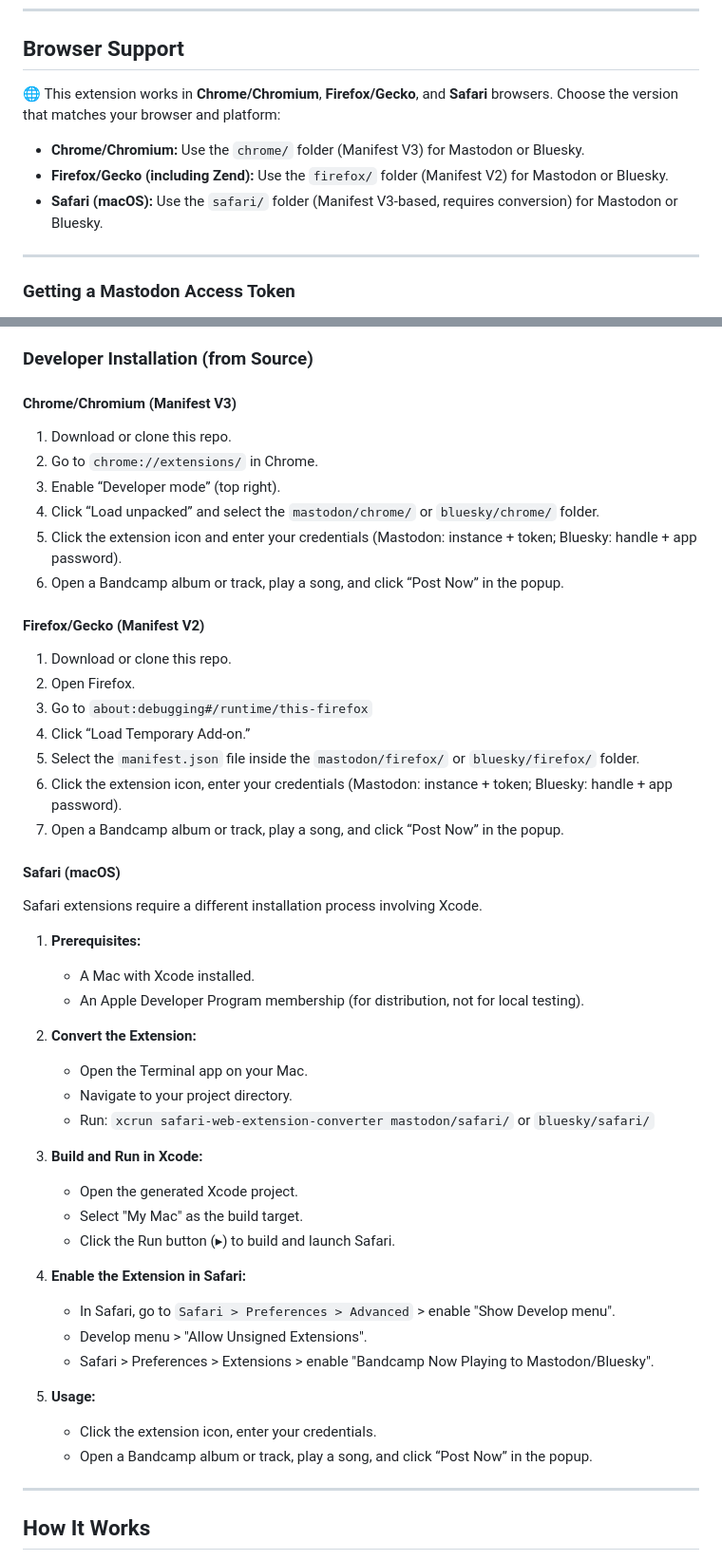
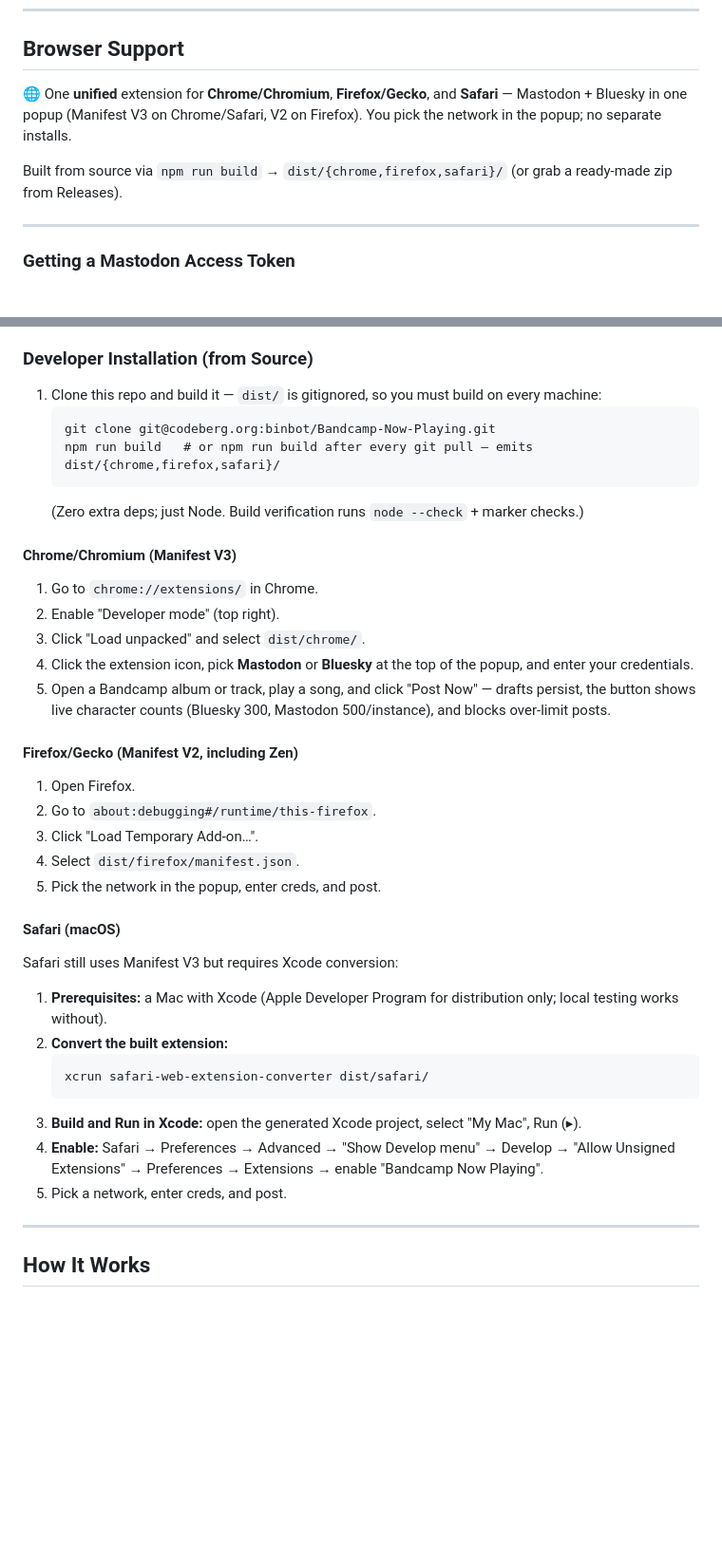
Before and after one commit to binbot/Bandcamp-Now-Playing, a Markdown page: README.md, 2 parts joined by grey strips. Shown at 95% size. Rendered like a GitHub page; blank space fills up the shorter version.

Commit message:
docs: add AGENTS.md and fix stale README install steps
- AGENTS.md: single source src/, build via npm run build -> dist/* (dist gitignored,
  must build on each machine after pull/clone), browser/compose shims, per-network
  limits (Bluesky 300 graphemes hard, Mastodon per-instance max_characters), origin
  = Codeberg source of truth + github backup, branch per phase, --no-ff merge
- README: collapse Browser Support to unified extension, replace stale
  mastodon/chrome + blusky/ subfolders with build-then-dist/ flow for all
  browsers

````diff
--- a/README.md
+++ b/README.md
@@ -15,11 +15,9 @@
 
 ## Browser Support
 
-🌐 This extension works in **Chrome/Chromium**, **Firefox/Gecko**, and **Safari** browsers. Choose the version that matches your browser and platform:
+🌐 One **unified** extension for **Chrome/Chromium**, **Firefox/Gecko**, and **Safari** — Mastodon + Bluesky in one popup (Manifest V3 on Chrome/Safari, V2 on Firefox). You pick the network in the popup; no separate installs.
 
-- **Chrome/Chromium:** Use the `chrome/` folder (Manifest V3) for Mastodon or Bluesky.
-- **Firefox/Gecko (including Zend):** Use the `firefox/` folder (Manifest V2) for Mastodon or Bluesky.
-- **Safari (macOS):** Use the `safari/` folder (Manifest V3-based, requires conversion) for Mastodon or Bluesky.
+Built from source via `npm run build` → `dist/{chrome,firefox,safari}/` (or grab a ready-made zip from Releases).
 
 ---
 
@@ -77,51 +75,41 @@
 
 ### Developer Installation (from Source)
 
+1. Clone this repo and build it — `dist/` is gitignored, so you must build on every machine:
+   ```
+   git clone git@codeberg.org:binbot/Bandcamp-Now-Playing.git
+   npm run build   # or npm run build after every git pull — emits dist/{chrome,firefox,safari}/
+   ```
+   (Zero extra deps; just Node. Build verification runs `node --check` + marker checks.)
+
 #### Chrome/Chromium (Manifest V3)
 
-1. Download or clone this repo.
-2. Go to `chrome://extensions/` in Chrome.
-3. Enable “Developer mode” (top right).
-4. Click “Load unpacked” and select the `mastodon/chrome/` or `bluesky/chrome/` folder.
-5. Click the extension icon and enter your credentials (Mastodon: instance + token; Bluesky: handle + app password).
-6. Open a Bandcamp album or track, play a song, and click “Post Now” in the popup.
+1. Go to `chrome://extensions/` in Chrome.
+2. Enable "Developer mode" (top right).
+3. Click "Load unpacked" and select `dist/chrome/`.
+4. Click the extension icon, pick **Mastodon** or **Bluesky** at the top of the popup, and enter your credentials.
+5. Open a Bandcamp album or track, play a song, and click "Post Now" — drafts persist, the button shows live character counts (Bluesky 300, Mastodon 500/instance), and blocks over-limit posts.
 
-#### Firefox/Gecko (Manifest V2)
+#### Firefox/Gecko (Manifest V2, including Zen)
 
-1. Download or clone this repo.
-2. Open Firefox.
-3. Go to `about:debugging#/runtime/this-firefox`
-4. Click “Load Temporary Add-on.”
-5. Select the `manifest.json` file inside the `mastodon/firefox/` or `bluesky/firefox/` folder.
-6. Click the extension icon, enter your credentials (Mastodon: instance + token; Bluesky: handle + app password).
-7. Open a Bandcamp album or track, play a song, and click “Post Now” in the popup.
+1. Open Firefox.
+2. Go to `about:debugging#/runtime/this-firefox`.
+3. Click "Load Temporary Add-on…".
+4. Select `dist/firefox/manifest.json`.
+5. Pick the network in the popup, enter creds, and post.
 
 #### Safari (macOS)
 
-Safari extensions require a different installation process involving Xcode.
+Safari still uses Manifest V3 but requires Xcode conversion:
 
-1.  **Prerequisites:**
-    - A Mac with Xcode installed.
-    - An Apple Developer Program membership (for distribution, not for local testing).
-
-2.  **Convert the Extension:**
-    - Open the Terminal app on your Mac.
-    - Navigate to your project directory.
-    - Run: `xcrun safari-web-extension-converter mastodon/safari/` or `bluesky/safari/`
-
-3.  **Build and Run in Xcode:**
-    - Open the generated Xcode project.
-    - Select "My Mac" as the build target.
-    - Click the Run button (▸) to build and launch Safari.
-
-4.  **Enable the Extension in Safari:**
-    - In Safari, go to `Safari > Preferences > Advanced` > enable "Show Develop menu".
-    - Develop menu > "Allow Unsigned Extensions".
-    - Safari > Preferences > Extensions > enable "Bandcamp Now Playing to Mastodon/Bluesky".
-
-5.  **Usage:**
-    - Click the extension icon, enter your credentials.
-    - Open a Bandcamp album or track, play a song, and click “Post Now” in the popup.
+1. **Prerequisites:** a Mac with Xcode (Apple Developer Program for distribution only; local testing works without).
+2. **Convert the built extension:**
+   ```
+   xcrun safari-web-extension-converter dist/safari/
+   ```
+3. **Build and Run in Xcode:** open the generated Xcode project, select "My Mac", Run (▸).
+4. **Enable:** Safari → Preferences → Advanced → "Show Develop menu" → Develop → "Allow Unsigned Extensions" → Preferences → Extensions → enable "Bandcamp Now Playing".
+5. Pick a network, enter creds, and post.
 
 ---
 
````
Also changed, not shown: AGENTS.md (added, +27 -0 lines).
